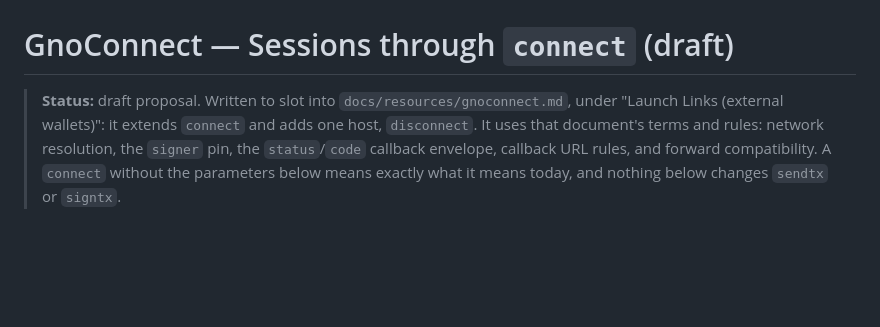
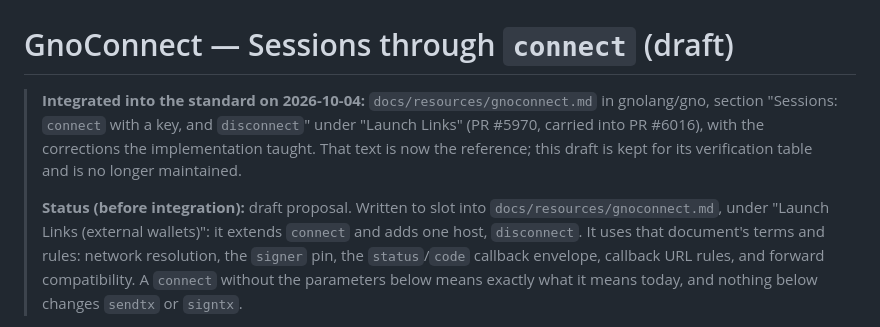
Before and after one commit to D4ryl00/gno-world-mobile, a Markdown page: gnoconnect-session.md, the part around the change. Drawn GitHub-style; blank space fills up the shorter version.

Commit message:
docs: GnoConnect standard updated (§7 step 6); the session draft points to it

```diff
--- a/gnoconnect-session.md
+++ b/gnoconnect-session.md
@@ -1,6 +1,12 @@
 # GnoConnect — Sessions through `connect` (draft)
 
-> **Status:** draft proposal. Written to slot into
+> **Integrated into the standard on 2026-10-04:** `docs/resources/gnoconnect.md`
+> in gnolang/gno, section "Sessions: `connect` with a key, and `disconnect`" under
+> "Launch Links" (PR #5970, carried into PR #6016), with the corrections the
+> implementation taught. That text is now the reference; this draft is kept for
+> its verification table and is no longer maintained.
+>
+> **Status (before integration):** draft proposal. Written to slot into
 > `docs/resources/gnoconnect.md`, under "Launch Links (external wallets)": it
 > extends `connect` and adds one host, `disconnect`. It uses that document's
 > terms and rules: network resolution, the `signer` pin, the `status`/`code`
```
Also changed, not shown: 1 other file.
